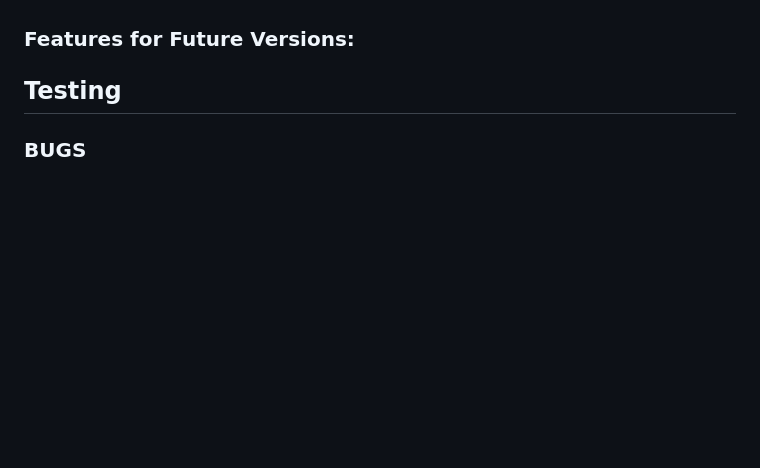
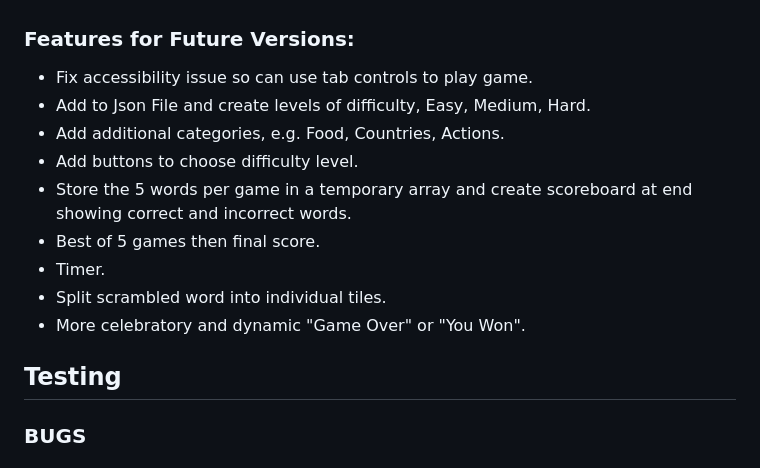
Before and after one commit to jeskodes/word-scramble, a Markdown page: README.md, the part around the change. GitHub-like rendering; blank space fills up the shorter version.

Commit message:
Update features readme

```diff
--- a/README.md
+++ b/README.md
@@ -222,6 +222,15 @@ Buttons
 
 ### Features for Future Versions:
 
+- Fix accessibility issue so can use tab controls to play game.
+- Add to Json File and create levels of difficulty, Easy, Medium, Hard.
+- Add additional categories, e.g. Food, Countries, Actions.
+- Add buttons to choose difficulty level.
+- Store the 5 words per game in a temporary array and create scoreboard at end showing correct and incorrect words.
+- Best of 5 games then final score.
+- Timer.
+- Split scrambled word into individual tiles.
+- More celebratory and dynamic "Game Over" or "You Won".
 
 ## Testing
 
```
